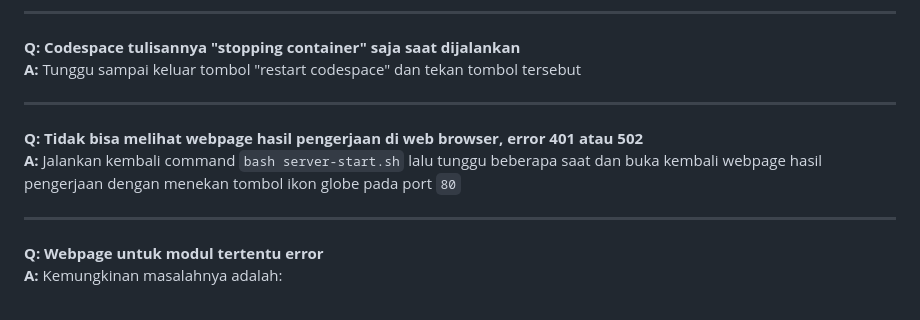
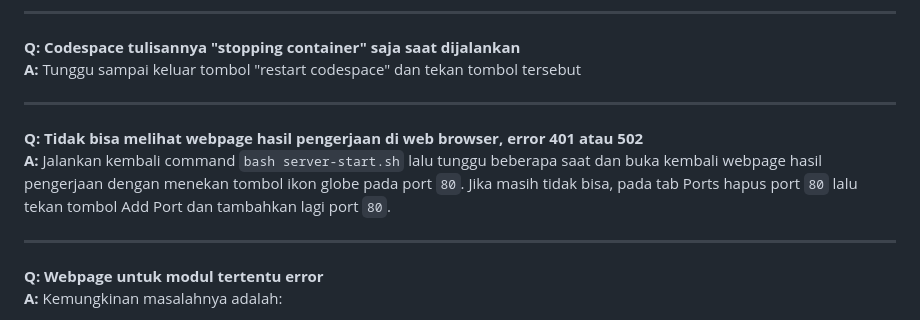
Before and after one commit to raffiihza/php-practicum-base, a Markdown page: README.md, the part around the change. GitHub-like rendering.

Commit message:
502/401 error notice

```diff
--- a/README.md
+++ b/README.md
@@ -82,7 +82,7 @@ Selamat mengerjakan!
 ---
 
 **Q: Tidak bisa melihat webpage hasil pengerjaan di web browser, error 401 atau 502**
-**A:** Jalankan kembali command `bash server-start.sh` lalu tunggu beberapa saat dan buka kembali webpage hasil pengerjaan dengan menekan tombol ikon globe pada port `80`
+**A:** Jalankan kembali command `bash server-start.sh` lalu tunggu beberapa saat dan buka kembali webpage hasil pengerjaan dengan menekan tombol ikon globe pada port `80`. Jika masih tidak bisa, pada tab Ports hapus port `80` lalu tekan tombol Add Port dan tambahkan lagi port `80`.
 
 ---
 
```
